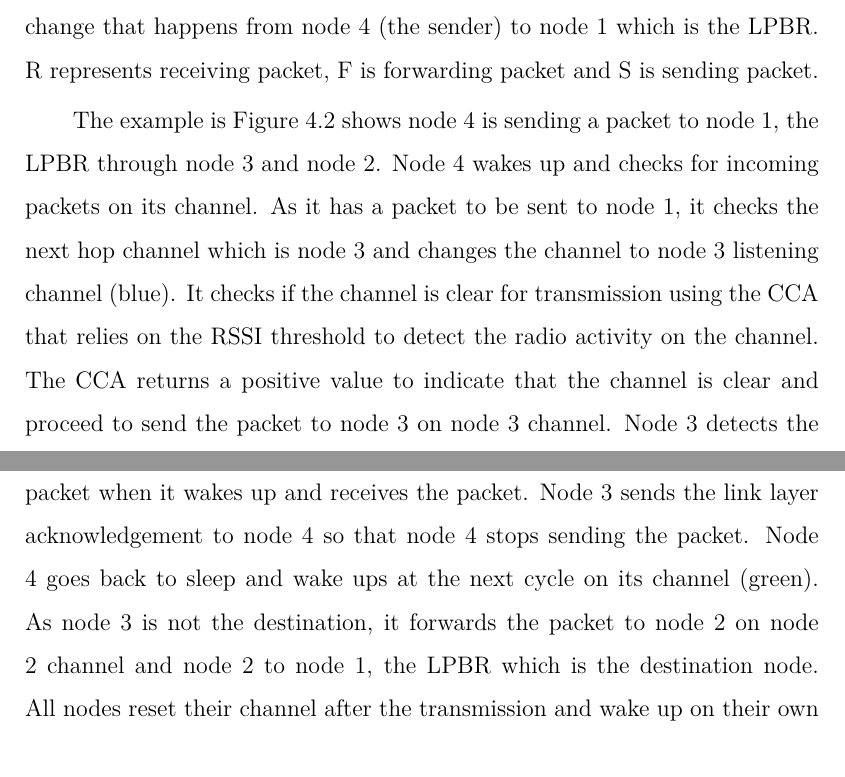
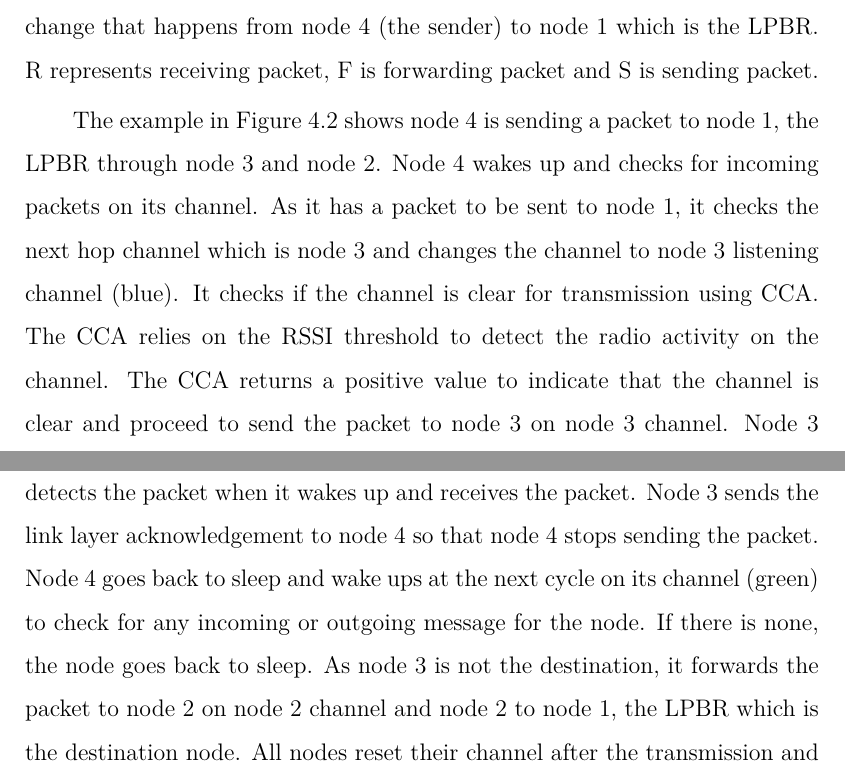
Before and after one commit to Noradila/transfer-thesis, a LaTeX thesis (transfer thesis latex/Main.tex, which reads transfer thesis latex/Implementation.tex): two parts of pages 63 and 64 of 95, joined at a grey line, cut so that both start at the same text. Compiled offline with XeLaTeX; a LaTeX package or settings file that is missing is left out.

Commit message:
updated Chapter 4: Implementation

```diff
--- a/transfer thesis latex/Implementation.tex
+++ b/transfer thesis latex/Implementation.tex
@@ -281,7 +281,7 @@ In order for the packet transmission or retransmission to be on the correct chan
 
 Figure \ref{mcrptx} shows an example of a multi hop packet transmission in MCRP. The different colours represent different channels. Node 4's channel is represented by green, node 3 is blue, node 2 is yellow and node 1 is red. At each hop, the node changes to the next hop listening channel as shown in Figure \ref{fig_mcrpTopology} before forwarding the packet. Figure \ref{fig_mac} shows the transmission processes which includes the wake ups and transmission (forwarding) channel change that happens from node 4 (the sender) to node 1 which is the LPBR. \textit{R} represents receiving packet, \textit{F} is forwarding packet and \textit{S} is sending packet.
 
-The example is Figure \ref{mcrptx} shows node 4 is sending a packet to node 1, the LPBR through node 3 and node 2. Node 4 wakes up and checks for incoming packets on its channel. As it has a packet to be sent to node 1, it checks the next hop channel which is node 3 and changes the channel to node 3 listening channel (blue). It checks if the channel is clear for transmission using the CCA that relies on the RSSI threshold to detect the radio activity on the channel. The CCA returns a positive value to indicate that the channel is clear and proceed to send the packet to node 3 on node 3 channel. Node 3 detects the packet when it wakes up and receives the packet. Node 3 sends the link layer acknowledgement to node 4 so that node 4 stops sending the packet. Node 4 goes back to sleep and wake ups at the next cycle on its channel (green). As node 3 is not the destination, it forwards the packet to node 2 on node 2 channel and node 2 to node 1, the LPBR which is the destination node. All nodes reset their channel after the transmission and wake up on their own listening channel.
+The example in Figure \ref{mcrptx} shows node 4 is sending a packet to node 1, the LPBR through node 3 and node 2. Node 4 wakes up and checks for incoming packets on its channel. As it has a packet to be sent to node 1, it checks the next hop channel which is node 3 and changes the channel to node 3 listening channel (blue). It checks if the channel is clear for transmission using CCA. The CCA relies on the RSSI threshold to detect the radio activity on the channel. The CCA returns a positive value to indicate that the channel is clear and proceed to send the packet to node 3 on node 3 channel. Node 3 detects the packet when it wakes up and receives the packet. Node 3 sends the link layer acknowledgement to node 4 so that node 4 stops sending the packet. Node 4 goes back to sleep and wake ups at the next cycle on its channel (green) to check for any incoming or outgoing message for the node. If there is none, the node goes back to sleep. As node 3 is not the destination, it forwards the packet to node 2 on node 2 channel and node 2 to node 1, the LPBR which is the destination node. All nodes reset their channel after the transmission and wake up on their own listening channel.
 
 \begin{figure}[H]
 \centering
```
Also changed, not shown: transfer thesis latex/Main.pdf, transfer thesis latex/Implementation.tex (2 more changed lines).
